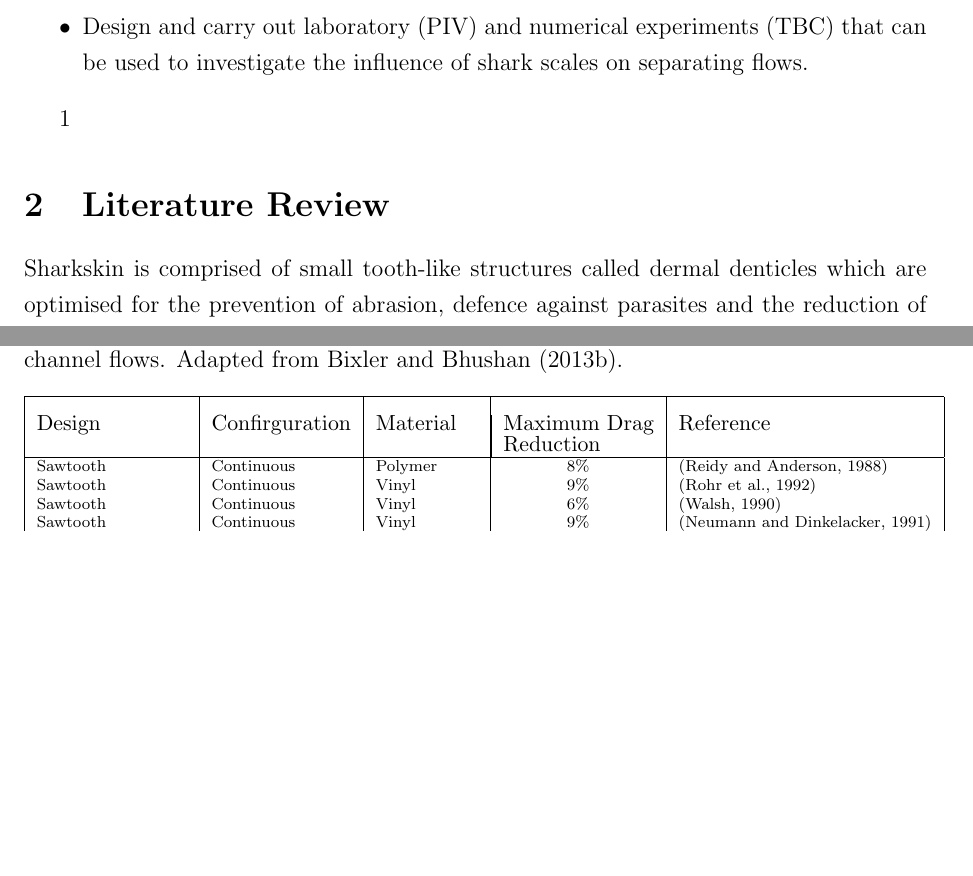
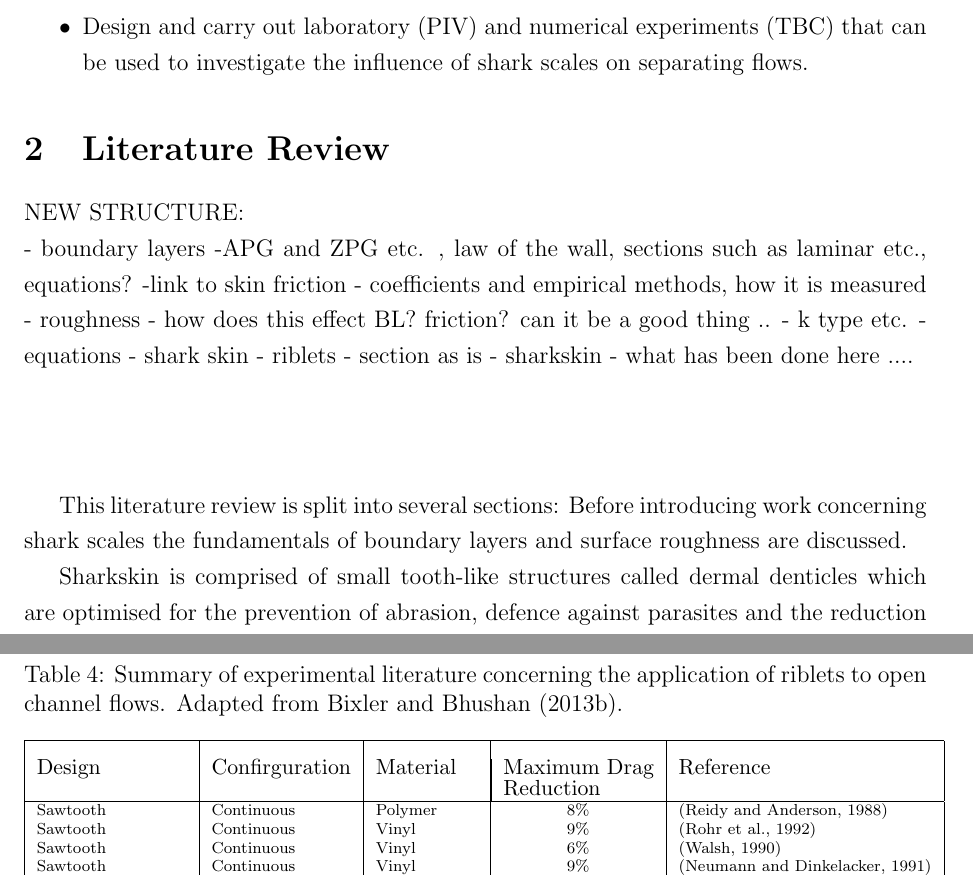
Before and after one commit to C-LLOYD/transferReport, a LaTeX document (progressReport.tex): two parts of pages 5 and 10 of 59, joined at a grey line, cut so that both start at the same text, the shorter picture padded with empty space. Compiled offline with pdfLaTeX.

Commit message:
Continue lit. review

```diff
--- a/progressReport.tex
+++ b/progressReport.tex
@@ -117,9 +117,25 @@ There are two aims of this project; to investigate the influence of shark scale
 
 \end{itemize}
 
-1\section{Literature Review}
+\section{Literature Review}
 \label{section:literatureReview}
 
+NEW STRUCTURE:\\
+-	boundary layers
+			-APG and ZPG etc. , law of the wall, sections such as laminar etc., equations?
+			-link to skin friction - coefficients and empirical methods, how it is measured
+-	roughness
+			-	how does this effect BL? friction? can it be a good thing ..
+			-	k type etc.
+			-	equations
+-	shark skin
+	-	riblets - section as is
+	-	sharkskin	-	what has been done here ....
+
+\vspace{2cm}
+
+
+This literature review is split into several sections: Before introducing work concerning shark scales the fundamentals of boundary layers and surface roughness are discussed.
 
 
 
```
